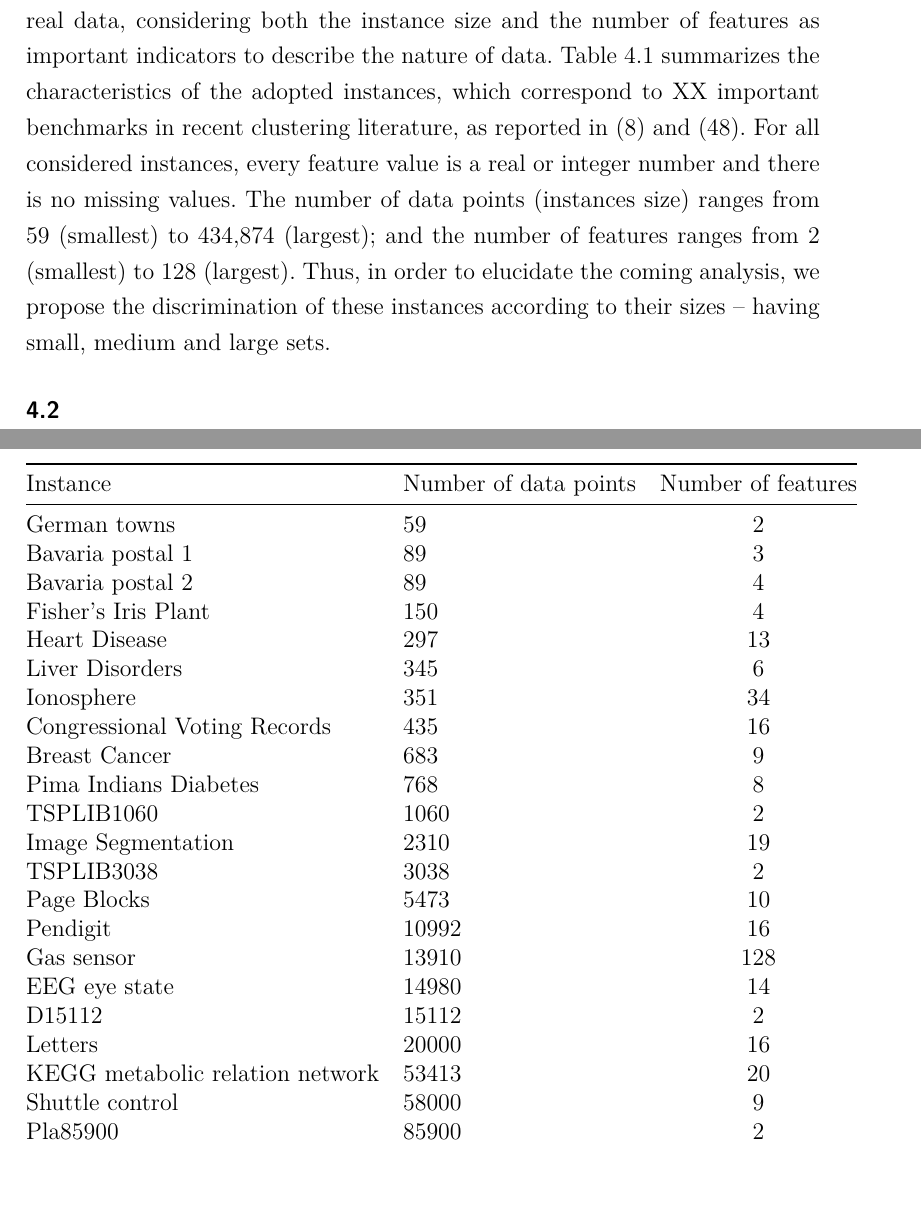
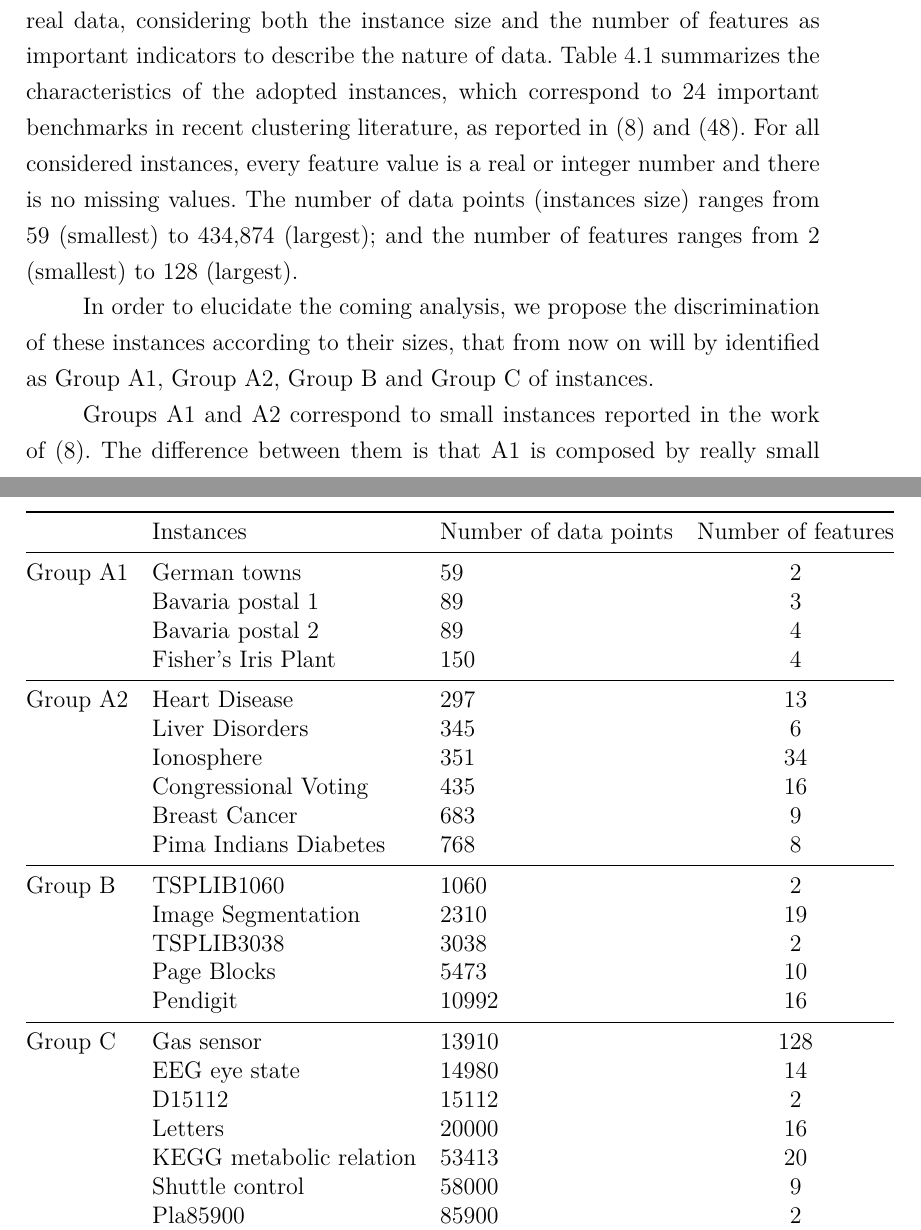
Before and after one commit to danielgribel/dissertation, a LaTeX thesis (latex/main.tex, which reads latex/chapter-4.tex, latex/tables/instances.tex): two parts of pages 29 and 30 of 41 before the commit and two parts of pages 30 and 31 of 42 after it, joined at a grey line, cut so that both start at the same text, the shorter picture padded with empty space. Compiled offline with pdfLaTeX.

Commit message:
text of section 4 and number of clusters table

```diff
--- a/latex/chapter-4.tex
+++ b/latex/chapter-4.tex
@@ -8,9 +8,13 @@ Two different analysis are presented in this chapter. The first one analyses the
 
 \section{Instances}
 \label{sec:instances}
-The selection of instances was done in order to cover different types of real data, considering both the instance size and the number of features as important indicators to describe the nature of data. Table \ref{instances} summarizes the characteristics of the adopted instances, which correspond to XX important benchmarks in recent clustering literature, as reported in \cite{Ordin2014} and \cite{Bagirov2016}. For all considered instances, every feature value is a real or integer number and there is no missing values. The number of data points (instances size) ranges from 59 (smallest) to 434,874 (largest); and the number of features ranges from 2 (smallest) to 128 (largest). Thus, in order to elucidate the coming analysis, we propose the discrimination of these instances according to their sizes -- having small, medium and large sets. % and the number of features (small and large sets)
+The selection of instances was done in order to cover different types of real data, considering both the instance size and the number of features as important indicators to describe the nature of data. Table \ref{instances} summarizes the characteristics of the adopted instances, which correspond to 24 important benchmarks in recent clustering literature, as reported in \cite{Ordin2014} and \cite{Bagirov2016}. For all considered instances, every feature value is a real or integer number and there is no missing values. The number of data points (instances size) ranges from 59 (smallest) to 434,874 (largest); and the number of features ranges from 2 (smallest) to 128 (largest).
 
 \input{tables/instances}
 
+In order to elucidate the coming analysis, we propose the discrimination of these instances according to their sizes, that from now on will by identified as Group A1, Group A2, Group B and Group C of instances.
+
+Groups A1 and A2 correspond to small instances reported in the work of \cite{Ordin2014}. The difference between them is that A1 is composed by really small instances with up to 150 data points, where instances in A2 have some hundreds of data points. This distinction is useful to choose a reasonable number of clusters to be tested in each group. For instances A1, tests are performed considering up to 10 clusters, whereas in A2 we can extend a bit the number of clusters. Group B of instances correspond to medium/large instances reported also by \cite{Ordin2014}, comprising data where the number of points ranges from 1,060 to 20,000. Group C of instances are the same reported in \cite{Bagirov2016}, where instance sizes ranges from 13,910 to 434,874 data points. This last group is especially relevant as it consider large real world instances which allows a deeper analysis on algorithms scaling.
+
 \section{Parameters calibration}
 \label{sec:calibration}
@@ -18,4 +22,3 @@ As in most meta-heuristics, the values chosen for parameters directly affect the
 
 In preliminary experiments, we started with the following configuration for the free variables, as they produced good and stable results after an initial and manually exploration: $w$ = 3, $\mu$ = 80 and $\Pi$ = 300. From this baseline, we expanded the range of these values. Table \ref{calibration} presents the ranges of tested values for each parameter and the final values achieved after increasing/decreasing each parameter value at a time.
 
-We considered a subset of five instances for calibration, that were chosen based on their sizes and number of features (Liver disorders, Ionosphere, Breast cancer, Pima Indians diabetes and TSPLIB1060). Small instances were not considered because in almost all of them the different configurations for calibration achieved the best known result (possibly the global optimal), so they are not so informative. As we consider 3 parameters and a range of 3 possible values for each, the combination of parameters resulted in XX possible configurations. For this reason, large instances were not considered also. It would take too much time to calibrate, as we run 10 times each experiment. So we chose medium-sized instances and tested 4 different number of clusters (20, 30, 40, 50) for each instance. After measuring the offset between the average error and the execution time for each configuration, we took the best one among the XX options.
--- a/latex/tables/instances.tex
+++ b/latex/tables/instances.tex
@@ -1,33 +1,33 @@
 % -*- coding: utf-8; -*-
-\begin{table}[]
+\begin{table}[!h]
 \centering
-\begin{tabular}{@{}llc@{}}
+\begin{tabular}{@{}lllc@{}}
 \toprule
-Instance                        & Number of data points & Number of features \\ \midrule
-German towns                    & 59                    & 2                  \\
-Bavaria postal 1                & 89                    & 3                  \\
-Bavaria postal 2                & 89                    & 4                  \\
-Fisher’s Iris Plant             & 150                   & 4                  \\
-Heart Disease                   & 297                   & 13                 \\
-Liver Disorders                 & 345                   & 6                  \\
-Ionosphere                      & 351                   & 34                 \\
-Congressional Voting Records    & 435                   & 16                 \\
-Breast Cancer                   & 683                   & 9                  \\
-Pima Indians Diabetes           & 768                   & 8                  \\
-TSPLIB1060                      & 1060                  & 2                  \\
-Image Segmentation              & 2310                  & 19                 \\
-TSPLIB3038                      & 3038                  & 2                  \\
-Page Blocks                     & 5473                  & 10                 \\
-Pendigit                        & 10992                 & 16                 \\
-Gas sensor                      & 13910                 & 128                \\
-EEG eye state                   & 14980                 & 14                 \\
-D15112                          & 15112                 & 2                  \\
-Letters                         & 20000                 & 16                 \\
-KEGG metabolic relation network & 53413                 & 20                 \\
-Shuttle control                 & 58000                 & 9                  \\
-Pla85900                        & 85900                 & 2                  \\
-Skin Segmentation               & 245057                & 3                  \\
-3D road network                 & 434874                & 3                  \\ \bottomrule
+         & Instances                       & Number of data points & Number of features \\ \midrule
+Group A1 & German towns                    & 59                    & 2                  \\
+         & Bavaria postal 1                & 89                    & 3                  \\
+         & Bavaria postal 2                & 89                    & 4                  \\
+         & Fisher’s Iris Plant             & 150                   & 4                  \\ \midrule
+Group A2 & Heart Disease                   & 297                   & 13                 \\
+         & Liver Disorders                 & 345                   & 6                  \\
+         & Ionosphere                      & 351                   & 34                 \\
+         & Congressional Voting            & 435                   & 16                 \\
+         & Breast Cancer                   & 683                   & 9                  \\
+         & Pima Indians Diabetes           & 768                   & 8                  \\ \midrule
+Group B  & TSPLIB1060                      & 1060                  & 2                  \\
+         & Image Segmentation              & 2310                  & 19                 \\
+         & TSPLIB3038                      & 3038                  & 2                  \\
+         & Page Blocks                     & 5473                  & 10                 \\
+         & Pendigit                        & 10992                 & 16                 \\ \midrule
+Group C  & Gas sensor                      & 13910                 & 128                \\
+         & EEG eye state                   & 14980                 & 14                 \\
+         & D15112                          & 15112                 & 2                  \\
+         & Letters                         & 20000                 & 16                 \\
+         & KEGG metabolic relation         & 53413                 & 20                 \\
+         & Shuttle control                 & 58000                 & 9                  \\
+         & Pla85900                        & 85900                 & 2                  \\
+         & Skin Segmentation               & 245057                & 3                  \\
+         & 3D road network                 & 434874                & 3                  \\ \bottomrule
 \end{tabular}
 \caption{Instances description}
 \label{instances}
```
Also changed, not shown: latex/chapter-3.tex (+19 -8 lines), latex/reference.bib (+1 -0 lines), latex/tables/calibration-results.tex (+6 -5 lines), latex/tables/calibration.tex (+1 -1 lines), latex/tables/m-analysis.tex (added, +21 -0 lines), latex/chapter-4.tex (17 more changed lines).
